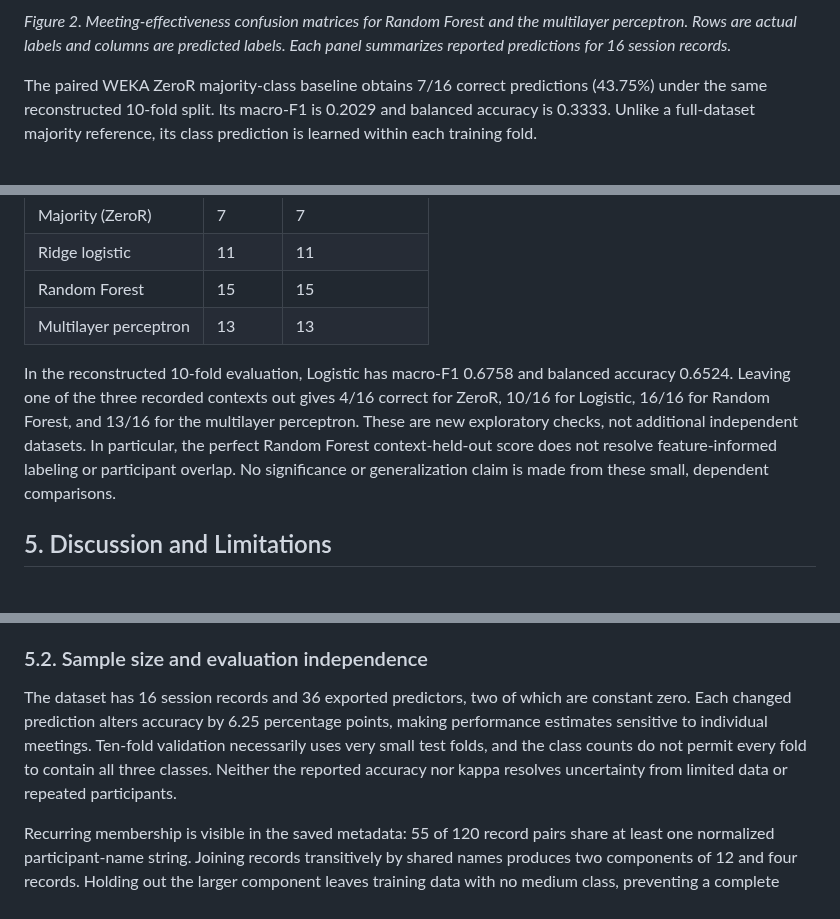
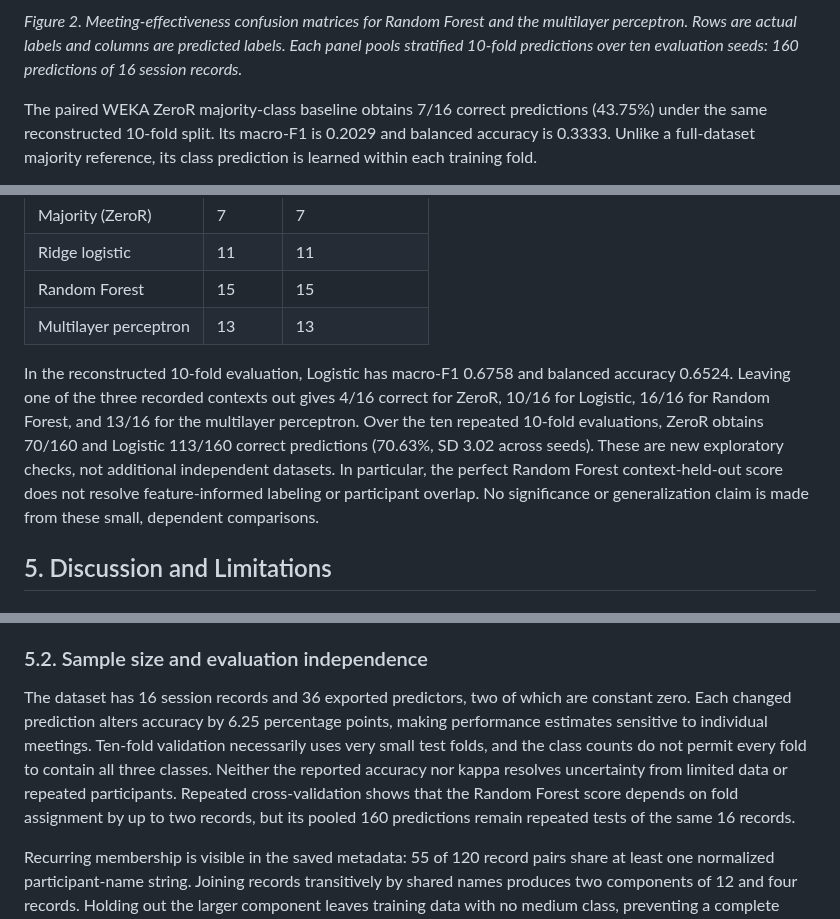
Before and after one commit to YoyoJesus/SCI-Lab-BadgeSoftware, a Markdown page: paper/manuscript.md, 3 parts joined by grey strips. Rendered like a GitHub page.

```diff
--- a/paper/manuscript.md
+++ b/paper/manuscript.md
@@ -161,7 +167,7 @@ Figure 2 presents the confusion matrices. Random Forest recalls are 0.800, 1.000
 
 ![Meeting-effectiveness classification confusion matrices.](figures/confusion_matrices.png)
 
-*Figure 2. Meeting-effectiveness confusion matrices for Random Forest and the multilayer perceptron. Rows are actual labels and columns are predicted labels. Each panel summarizes reported predictions for 16 session records.*
+*Figure 2. Meeting-effectiveness confusion matrices for Random Forest and the multilayer perceptron. Rows are actual labels and columns are predicted labels. Each panel pools stratified 10-fold predictions over ten evaluation seeds: 160 predictions of 16 session records.*
 
 The paired WEKA ZeroR majority-class baseline obtains 7/16 correct predictions (43.75%) under the same reconstructed 10-fold split. Its macro-F1 is 0.2029 and balanced accuracy is 0.3333. Unlike a full-dataset majority reference, its class prediction is learned within each training fold.
 
@@ -214,7 +220,7 @@ New evaluations use the same saved 36-predictor ARFF, including its original six
 | Random Forest | 15 | 15 |
 | Multilayer perceptron | 13 | 13 |
 
-In the reconstructed 10-fold evaluation, Logistic has macro-F1 0.6758 and balanced accuracy 0.6524. Leaving one of the three recorded contexts out gives 4/16 correct for ZeroR, 10/16 for Logistic, 16/16 for Random Forest, and 13/16 for the multilayer perceptron. These are new exploratory checks, not additional independent datasets. In particular, the perfect Random Forest context-held-out score does not resolve feature-informed labeling or participant overlap. No significance or generalization claim is made from these small, dependent comparisons.
+In the reconstructed 10-fold evaluation, Logistic has macro-F1 0.6758 and balanced accuracy 0.6524. Leaving one of the three recorded contexts out gives 4/16 correct for ZeroR, 10/16 for Logistic, 16/16 for Random Forest, and 13/16 for the multilayer perceptron. Over the ten repeated 10-fold evaluations, ZeroR obtains 70/160 and Logistic 113/160 correct predictions (70.63%, SD 3.02 across seeds). These are new exploratory checks, not additional independent datasets. In particular, the perfect Random Forest context-held-out score does not resolve feature-informed labeling or participant overlap. No significance or generalization claim is made from these small, dependent comparisons.
 
 ## 5. Discussion and Limitations
 
@@ -226,7 +232,7 @@ Speaking balance is also not equivalent to meeting quality. A briefing can appro
 
 ### 5.2. Sample size and evaluation independence
 
-The dataset has 16 session records and 36 exported predictors, two of which are constant zero. Each changed prediction alters accuracy by 6.25 percentage points, making performance estimates sensitive to individual meetings. Ten-fold validation necessarily uses very small test folds, and the class counts do not permit every fold to contain all three classes. Neither the reported accuracy nor kappa resolves uncertainty from limited data or repeated participants.
+The dataset has 16 session records and 36 exported predictors, two of which are constant zero. Each changed prediction alters accuracy by 6.25 percentage points, making performance estimates sensitive to individual meetings. Ten-fold validation necessarily uses very small test folds, and the class counts do not permit every fold to contain all three classes. Neither the reported accuracy nor kappa resolves uncertainty from limited data or repeated participants. Repeated cross-validation shows that the Random Forest score depends on fold assignment by up to two records, but its pooled 160 predictions remain repeated tests of the same 16 records.
 
 Recurring membership is visible in the saved metadata: 55 of 120 record pairs share at least one normalized participant-name string. Joining records transitively by shared names produces two components of 12 and four records. Holding out the larger component leaves training data with no medium class, preventing a complete two-way three-class evaluation on these participant-group proxies. Names are not verified identities, so even these components require confirmation. All reconstructed 10-fold, session-held-out, and context-held-out folds retain some shared names between training and test. Session and context checks therefore test narrower forms of dependence, not generalization to unseen participants.
 
```
Also changed, not shown: other parts of paper/manuscript.md (+10 -4 lines), paper/README.md (+1 -1 lines), paper/author_notes.md (+1 -1 lines), paper/figures/confusion_matrices.png, 8 other files.
